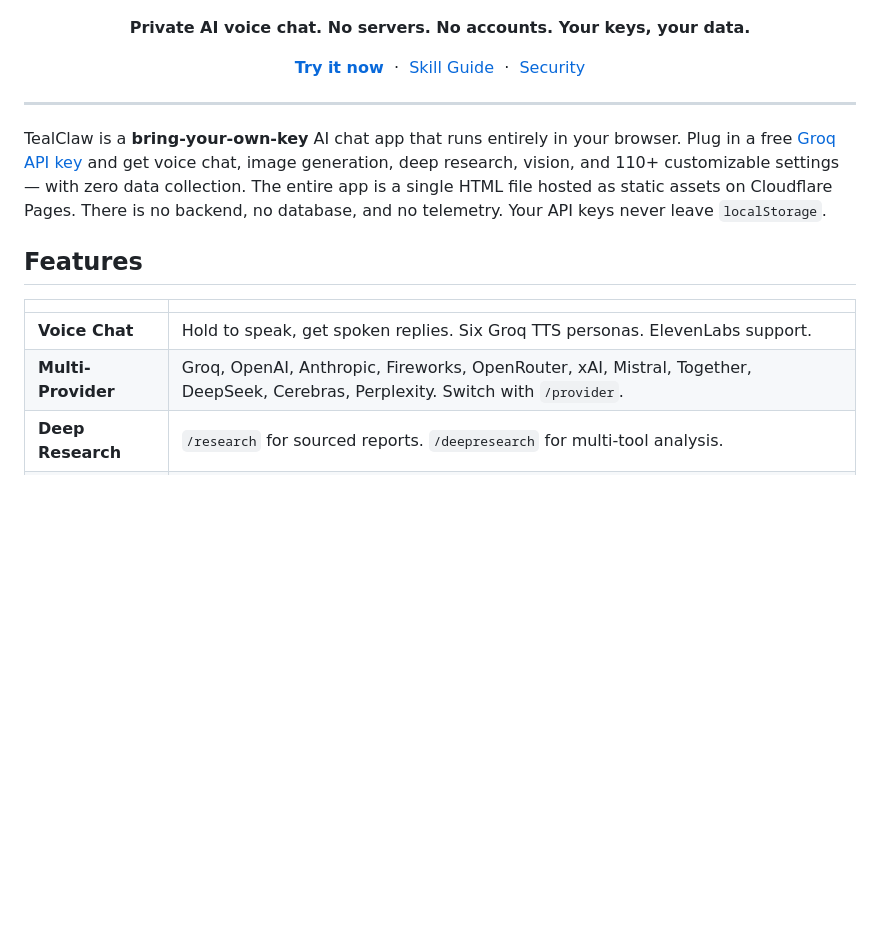
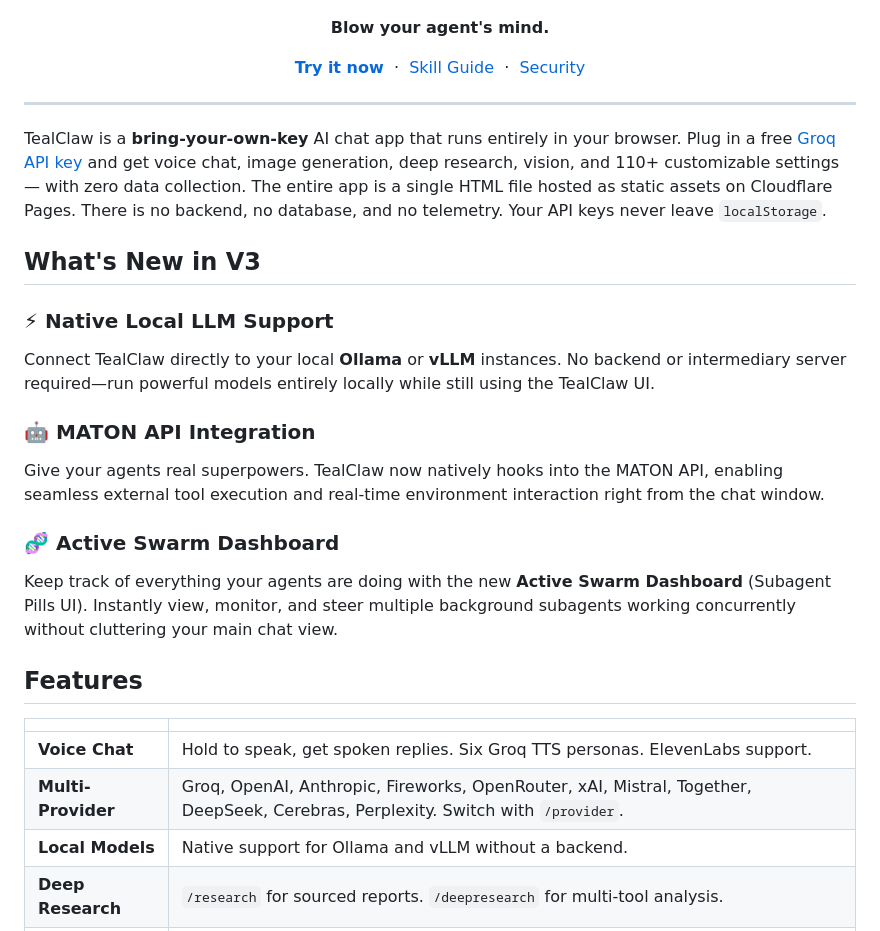
Before and after one commit to Snail3D/tealclaw, a Markdown page: README.md, the part around the change. GitHub-like rendering; blank space fills up the shorter version.

Commit message:
docs(readme): add V3 features, tagline, and update feature list

```diff
--- a/README.md
+++ b/README.md
@@ -4,7 +4,7 @@
 
 ![TealClaw](og-image.png)
 
-**Private AI voice chat. No servers. No accounts. Your keys, your data.**
+**Blow your agent's mind.**
 
 [**Try it now**](https://tealclaw.ai) &nbsp;&middot;&nbsp; [Skill Guide](https://tealclaw.ai/llms.txt) &nbsp;&middot;&nbsp; [Security](SECURITY.md)
 
@@ -14,12 +14,24 @@
 
 TealClaw is a **bring-your-own-key** AI chat app that runs entirely in your browser. Plug in a free [Groq API key](https://console.groq.com/keys) and get voice chat, image generation, deep research, vision, and 110+ customizable settings — with zero data collection. The entire app is a single HTML file hosted as static assets on Cloudflare Pages. There is no backend, no database, and no telemetry. Your API keys never leave `localStorage`.
 
+## What's New in V3
+
+### ⚡ Native Local LLM Support
+Connect TealClaw directly to your local **Ollama** or **vLLM** instances. No backend or intermediary server required—run powerful models entirely locally while still using the TealClaw UI.
+
+### 🤖 MATON API Integration
+Give your agents real superpowers. TealClaw now natively hooks into the MATON API, enabling seamless external tool execution and real-time environment interaction right from the chat window.
+
+### 🧬 Active Swarm Dashboard
+Keep track of everything your agents are doing with the new **Active Swarm Dashboard** (Subagent Pills UI). Instantly view, monitor, and steer multiple background subagents working concurrently without cluttering your main chat view.
+
 ## Features
 
 | | |
 |---|---|
 | **Voice Chat** | Hold to speak, get spoken replies. Six Groq TTS personas. ElevenLabs support. |
 | **Multi-Provider** | Groq, OpenAI, Anthropic, Fireworks, OpenRouter, xAI, Mistral, Together, DeepSeek, Cerebras, Perplexity. Switch with `/provider`. |
+| **Local Models** | Native support for Ollama and vLLM without a backend. |
 | **Deep Research** | `/research` for sourced reports. `/deepresearch` for multi-tool analysis. |
 | **Image Gen** | `/imagine` creates images via Google Gemini. Attach a photo for image-to-image editing. |
 | **The Claw** | Hand gesture control via camera. Show The Claw to start voice capture — lower your hand to send. |
```
